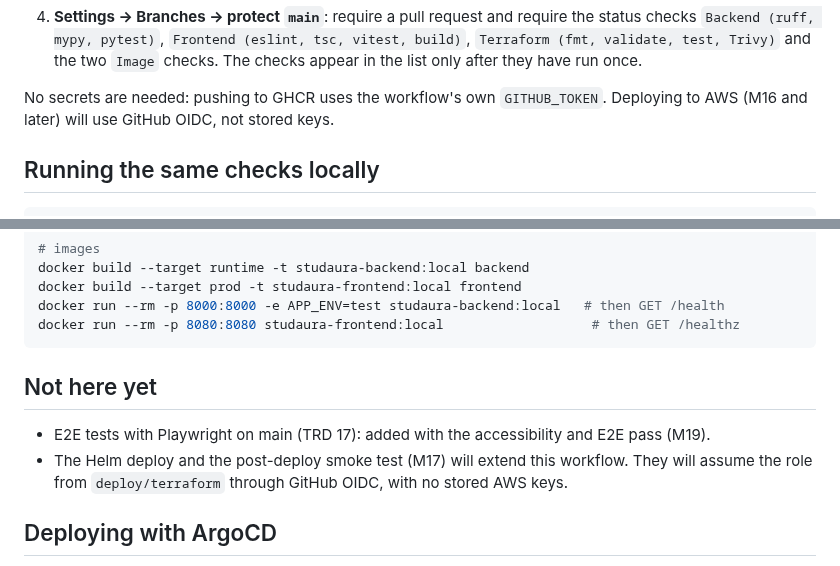
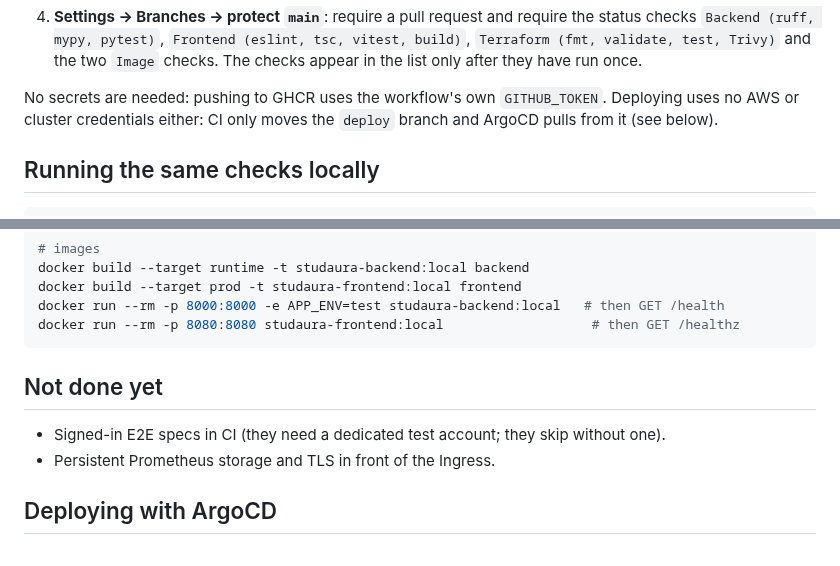
Before and after one commit to Avishkar74/StudAura, a Markdown page: docs/CICD.md, 2 parts joined by grey strips. Rendered like a GitHub page.

````diff
--- a/docs/CICD.md
+++ b/docs/CICD.md
@@ -108,8 +108,8 @@ to get a build through.
    `Backend (ruff, mypy, pytest)`, `Frontend (eslint, tsc, vitest, build)`, `Terraform (fmt,
    validate, test, Trivy)` and the two `Image` checks. The checks appear in the list only after they have run once.
 
-No secrets are needed: pushing to GHCR uses the workflow's own `GITHUB_TOKEN`. Deploying to AWS
-(M16 and later) will use GitHub OIDC, not stored keys.
+No secrets are needed: pushing to GHCR uses the workflow's own `GITHUB_TOKEN`. Deploying uses no AWS or
+cluster credentials either: CI only moves the `deploy` branch and ArgoCD pulls from it (see below).
 
 ## Running the same checks locally
 
@@ -129,11 +129,10 @@ docker run --rm -p 8000:8000 -e APP_ENV=test studaura-backend:local   # then GET
 docker run --rm -p 8080:8080 studaura-frontend:local                   # then GET /healthz
 ```
 
-## Not here yet
+## Not done yet
 
-- E2E tests with Playwright on main (TRD 17): added with the accessibility and E2E pass (M19).
-- The Helm deploy and the post-deploy smoke test (M17) will extend this workflow. They will assume
-  the role from `deploy/terraform` through GitHub OIDC, with no stored AWS keys.
+- Signed-in E2E specs in CI (they need a dedicated test account; they skip without one).
+- Persistent Prometheus storage and TLS in front of the Ingress.
 
 ## Deploying with ArgoCD
 
````
Also changed, not shown: README.md (+40 -1 lines), docs/SUBMISSION.md (added, +39 -0 lines), docs/screenshots/app-localhost-3000.png (added), docs/screenshots/app-login-via-ingress.png (added), docs/screenshots/app-signup-mobile.png (added), docs/screenshots/backend-metrics.png (added), docs/screenshots/prometheus-http-requests.png (added), docs/screenshots/prometheus-targets.png (added), 9 other files.
